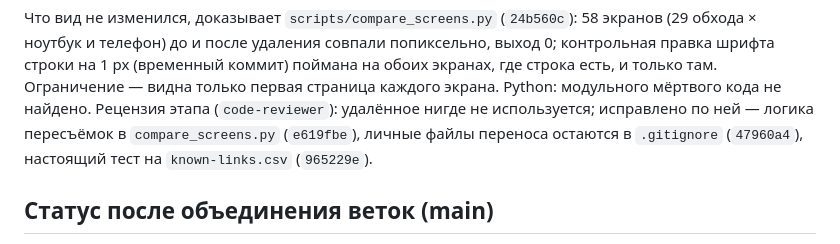
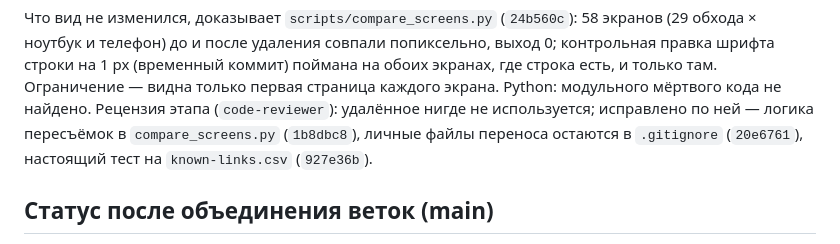
Before and after one commit to Whyslab/local-Spotify, a Markdown page: AUDIT.md, the part around the change. GitHub-like rendering.

Commit message:
docs: AUDIT.md — the cleanup review's commits by their hashes after the reorder
Co-Authored-By: Claude Opus 5.5 <noreply@anthropic.com>

```diff
--- a/AUDIT.md
+++ b/AUDIT.md
@@ -99,8 +99,8 @@
 телефон) до и после удаления совпали попиксельно, выход 0; контрольная правка шрифта строки на 1 px
 (временный коммит) поймана на обоих экранах, где строка есть, и только там. Ограничение — видна только первая страница
 каждого экрана. Python: модульного мёртвого кода не найдено. Рецензия этапа (`code-reviewer`): удалённое
-нигде не используется; исправлено по ней — логика пересъёмок в `compare_screens.py` (`e619fbe`), личные
-файлы переноса остаются в `.gitignore` (`47960a4`), настоящий тест на `known-links.csv` (`965229e`).
+нигде не используется; исправлено по ней — логика пересъёмок в `compare_screens.py` (`1b8dbc8`), личные
+файлы переноса остаются в `.gitignore` (`20e6761`), настоящий тест на `known-links.csv` (`927e36b`).
 
 ## Статус после объединения веток (main)
 
```
